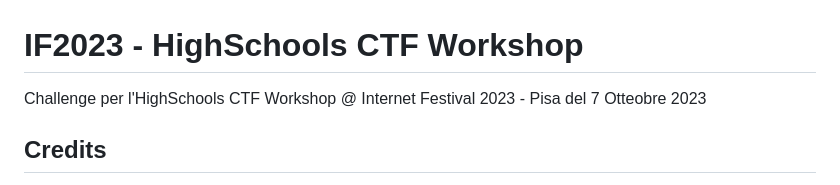
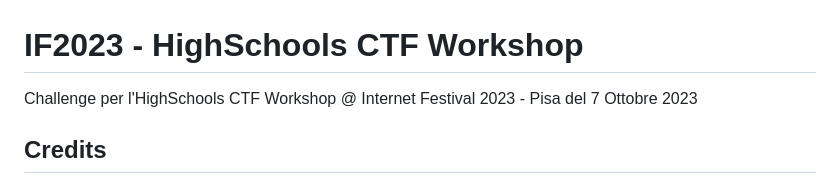
Before and after one commit to CyberHighSchools/HighSchools-CTF-Workshop-2023-Pisa, a Markdown page: README.md, the part around the change. Rendered like a GitHub page.

```diff
--- a/README.md
+++ b/README.md
@@ -1,6 +1,6 @@
 # IF2023 - HighSchools CTF Workshop
 
-Challenge per l'HighSchools CTF Workshop @ Internet Festival 2023 - Pisa del 7 Otteobre 2023
+Challenge per l'HighSchools CTF Workshop @ Internet Festival 2023 - Pisa del 7 Ottobre 2023
 
 ## Credits
 
```
